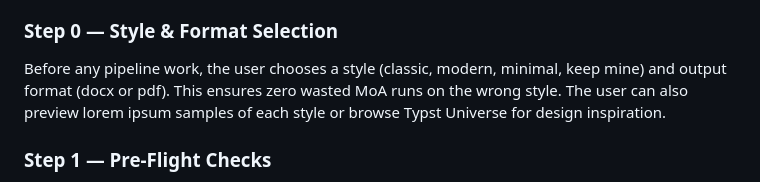
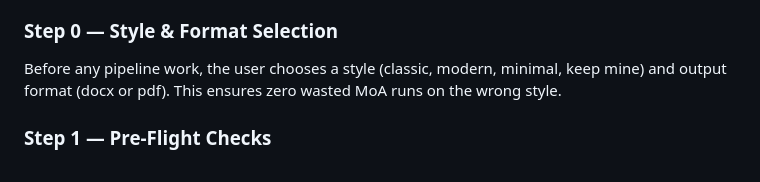
Before and after one commit to epratama/hermes-apply-job, a Markdown page: IDEA.md, the part around the change. Drawn GitHub-style.

```diff
--- a/IDEA.md
+++ b/IDEA.md
@@ -89,8 +89,7 @@ reports per round, and draft versions.
 
 Before any pipeline work, the user chooses a style (classic, modern, minimal,
 keep mine) and output format (docx or pdf). This ensures zero wasted MoA runs
-on the wrong style. The user can also preview lorem ipsum samples of each
-style or browse Typst Universe for design inspiration.
+on the wrong style.
 
 ### Step 1 — Pre-Flight Checks
 
```
Also changed, not shown: README.md (+5 -6 lines).
